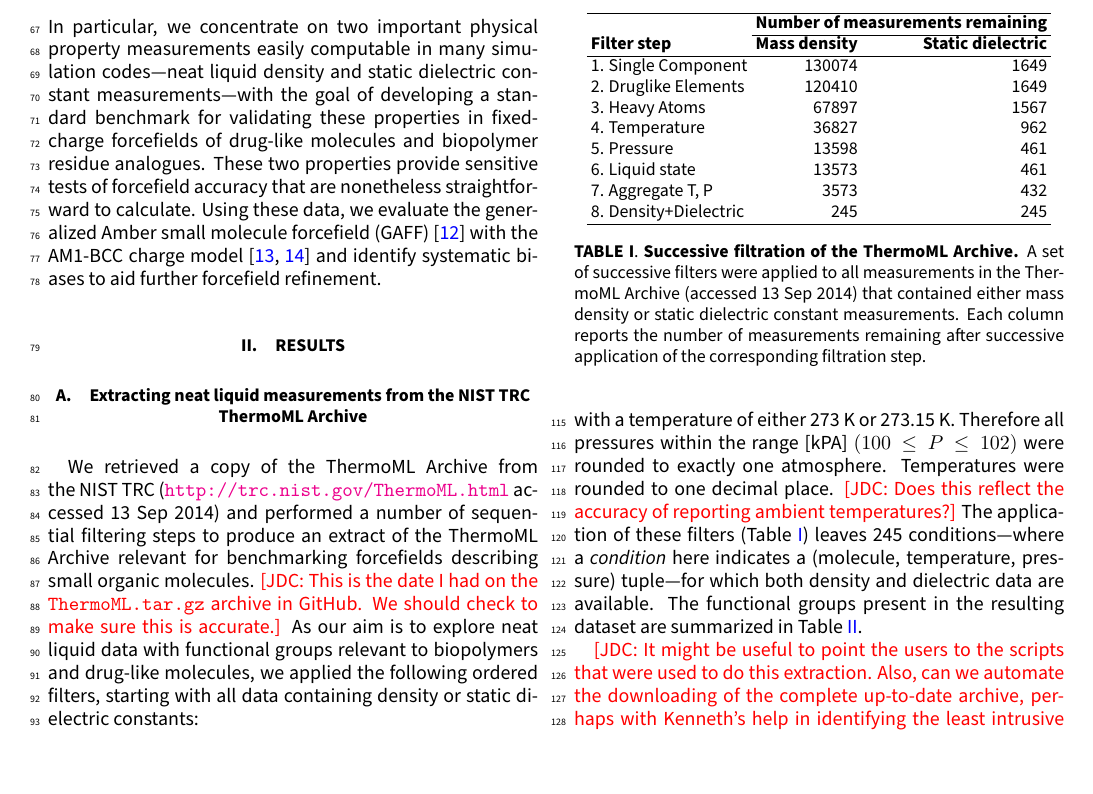
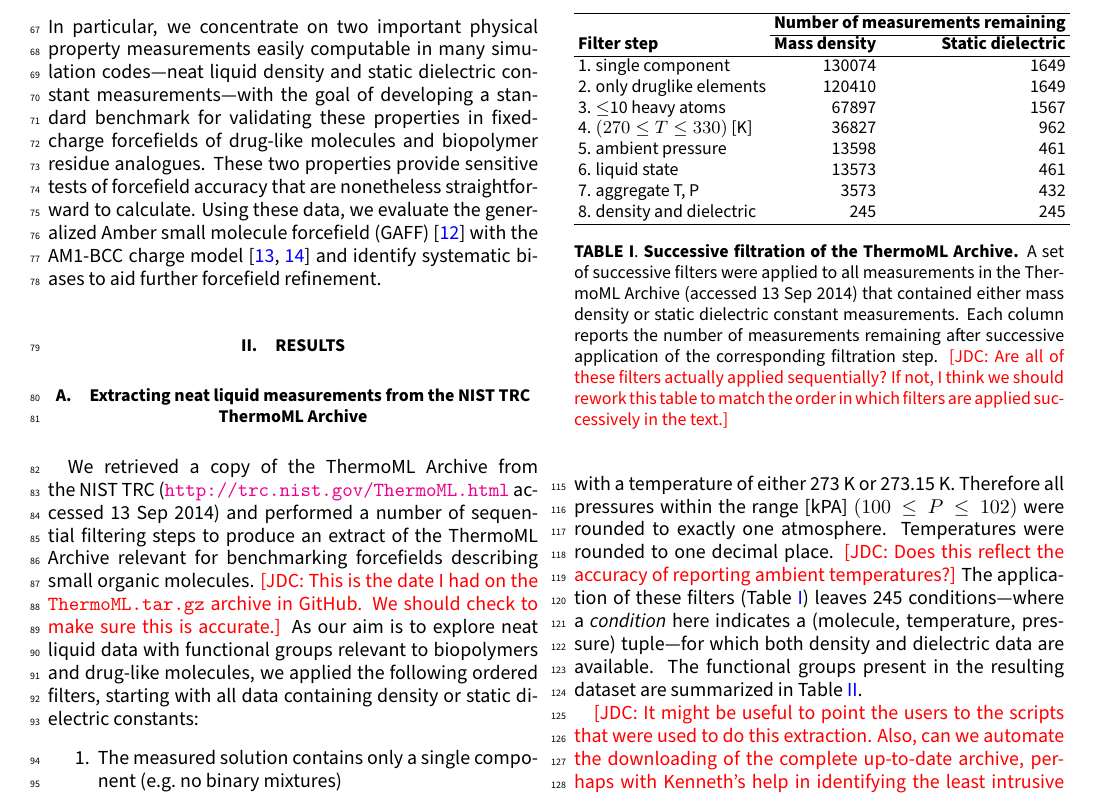
Before and after one commit to kkroenlein/LiquidBenchmark, a LaTeX paper (manuscript/benchmark.tex): part of page 2 of 12, cut so that both start at the same text, the shorter picture padded with empty space. Compiled offline with pdfLaTeX.

Commit message:
More edits.

```diff
--- a/manuscript/benchmark.tex
+++ b/manuscript/benchmark.tex
@@ -204,19 +204,21 @@ Also, can we automate the downloading of the complete up-to-date archive, perhap
  &  \multicolumn{2}{c}{\bf Number of measurements remaining} \\ \cline{2-3}
 {\bf Filter step} &  {\bf Mass density} &  {\bf Static dielectric} \\
 \hline
-1.  Single Component   &               130074 &                                     1649 \\
-2.  Druglike Elements  &               120410 &                                     1649 \\
-3.  Heavy Atoms        &                67897 &                                     1567 \\
-4.  Temperature        &                36827 &                                      962 \\
-5.  Pressure           &                13598 &                                      461 \\
-6.  Liquid state       &                13573 &                                      461 \\
-7.  Aggregate T, P     &                 3573 &                                      432 \\
-8.  Density+Dielectric &                  245 &                                      245 \\
+1.  single component   &               130074 &                                     1649 \\
+2.  only druglike elements  &               120410 &                                     1649 \\
+3.  $\le$10 heavy atoms        &                67897 &                                     1567 \\
+4.  $(270 \le T \le 330)$ [K]  &                36827 &                                      962 \\
+5.  ambient pressure           &                13598 &                                      461 \\
+6.  liquid state       &                13573 &                                      461 \\
+7.  aggregate T, P     &                 3573 &                                      432 \\
+8.  density and dielectric &                  245 &                                      245 \\
 \hline
 \end{tabular}
 \caption{{\bf Successive filtration of the ThermoML Archive.}
 A set of successive filters were applied to all measurements in the ThermoML Archive (accessed 13 Sep 2014) that contained either mass density or static dielectric constant measurements.
-Each column reports the number of measurements remaining after successive application of the corresponding filtration step.}
+Each column reports the number of measurements remaining after successive application of the corresponding filtration step.
+{\color{red}[JDC: Are all of these filters actually applied sequentially?  If not, I think we should rework this table to match the order in which filters are applied successively in the text.]}
+}
 \label{table:ThermoMLSummary}
 \end{table}
 
```
Also changed, not shown: manuscript/benchmark.pdf.
